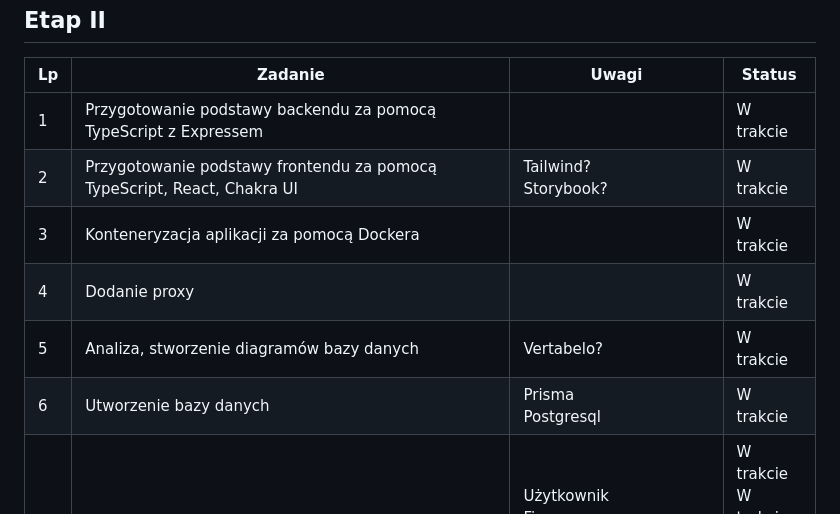
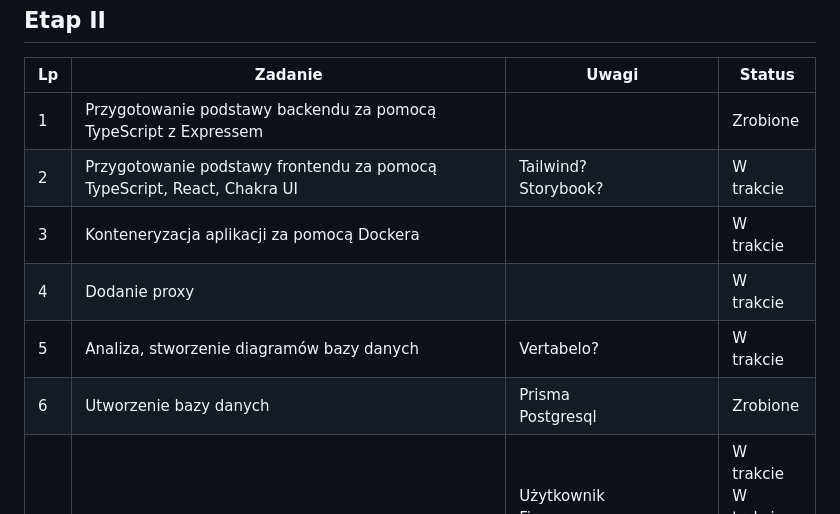
Before and after one commit to SzymonPiatek/SystemERP, a Markdown page: README.md, the part around the change. Drawn GitHub-style.

```diff
--- a/README.md
+++ b/README.md
@@ -68,7 +68,7 @@
       <td>Przygotowanie podstawy backendu za pomocą TypeScript z Expressem</td>
       <td></td>
       <td>
-        <span>W trakcie</span>
+        <span>Zrobione</span>
       </td>
     </tr>
     <tr>
@@ -116,7 +116,7 @@
         <span>Postgresql</span>
       </td>
       <td>
-        <span>W trakcie</span>
+        <span>Zrobione</span>
       </td>
     </tr>
     <tr>
```
